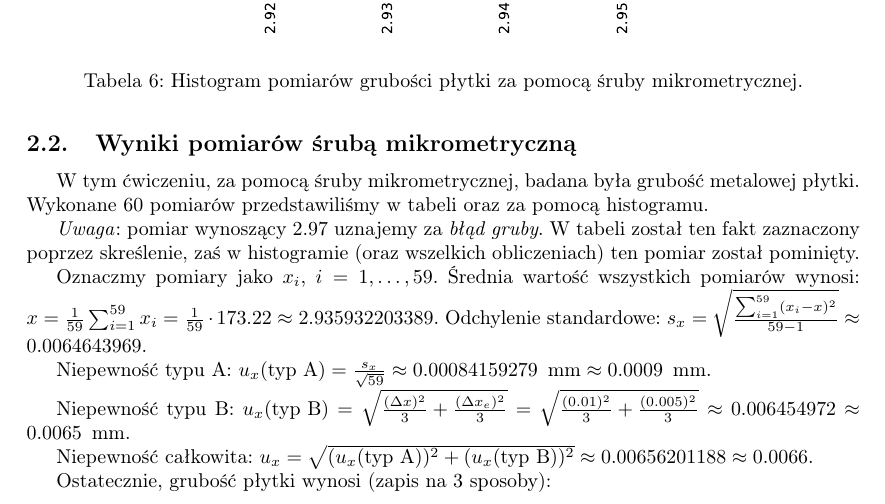
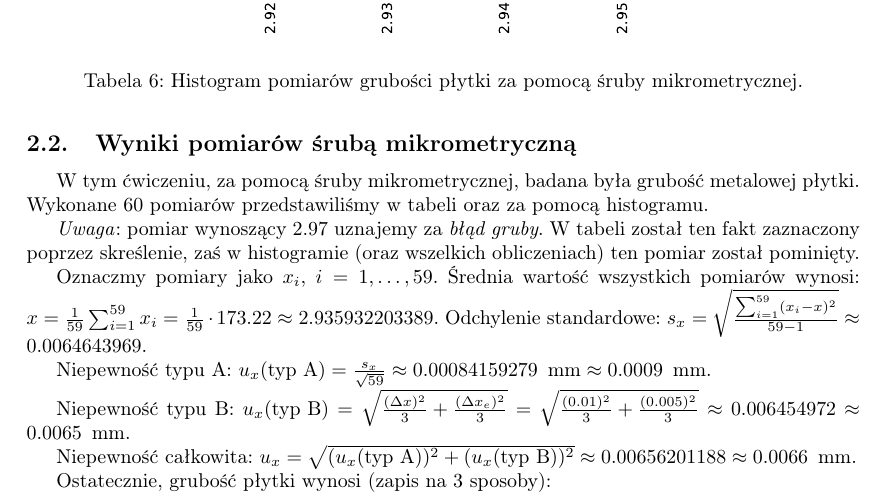
Before and after one commit to Necior/mini-fizyka-lab, a LaTeX document (lab01/sprawozdanie/sprawozdanie.tex): part of page 5 of 6, cut so that both start at the same text. Compiled offline with pdfLaTeX.

Commit message:
Add units in an equation

```diff
--- a/lab01/sprawozdanie/sprawozdanie.tex
+++ b/lab01/sprawozdanie/sprawozdanie.tex
@@ -280,7 +280,7 @@ Niepewność typu A: $u_x (\text{typ A}) = \frac{s_x}{\sqrt{59}} \approx 0.00084
 
 Niepewność typu B: $u_x (\text{typ B}) = \sqrt{\frac{(\Delta x)^2}{3} + \frac{(\Delta x_e)^2}{3}} = \sqrt{\frac{(0.01)^2}{3} + \frac{(0.005)^2}{3}} \approx 0.006454972 \approx 0.0065 \enskip \text{mm}$.
 
-Niepewność całkowita: $u_x = \sqrt{(u_x (\text{typ A}))^2 + (u_x (\text{typ B}))^2} \approx 0.00656201188 \approx 0.0066$.
+Niepewność całkowita: $u_x = \sqrt{(u_x (\text{typ A}))^2 + (u_x (\text{typ B}))^2} \approx 0.00656201188 \approx 0.0066 \enskip \text{mm}$.
 
 Ostatecznie, grubość płytki wynosi (zapis na 3 sposoby):
 
```
